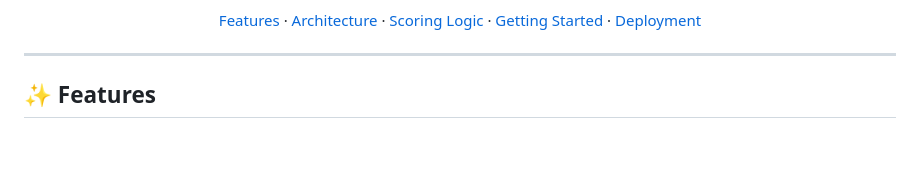
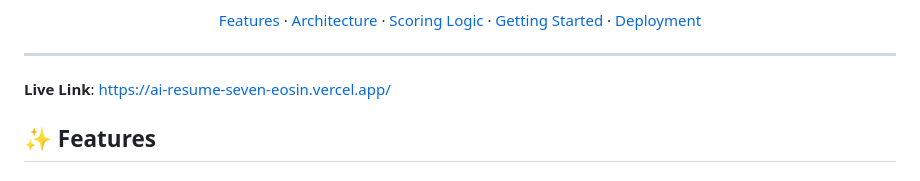
Before and after one commit to sunilravulapati/AI-Resume-App, a Markdown page: README.md, the part around one of its changes. GitHub-like rendering; blank space fills up the shorter version.

Commit message:
Add live link and fix div alignment in README
Added a live link to the project and updated the alignment of the closing div.

```diff
--- a/README.md
+++ b/README.md
@@ -18,6 +18,7 @@ It combines programmatic scoring with Llama 3.3 (via Groq) to simulate how real
 </div>
 
 ---
+**Live Link**: https://ai-resume-seven-eosin.vercel.app/
 
 ## ✨ Features
 
```
Also changed, not shown: other parts of README.md (+0 -1 lines).
